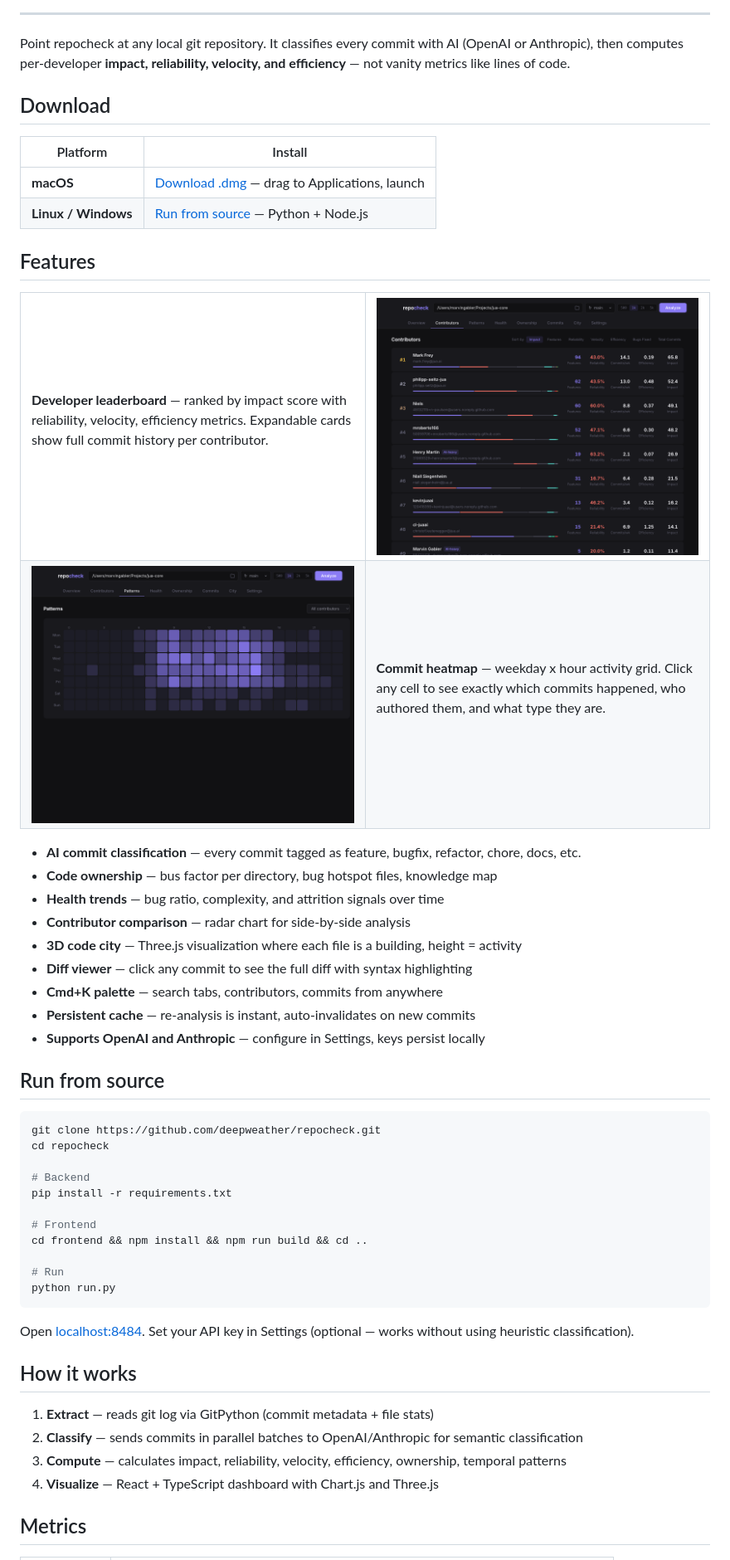
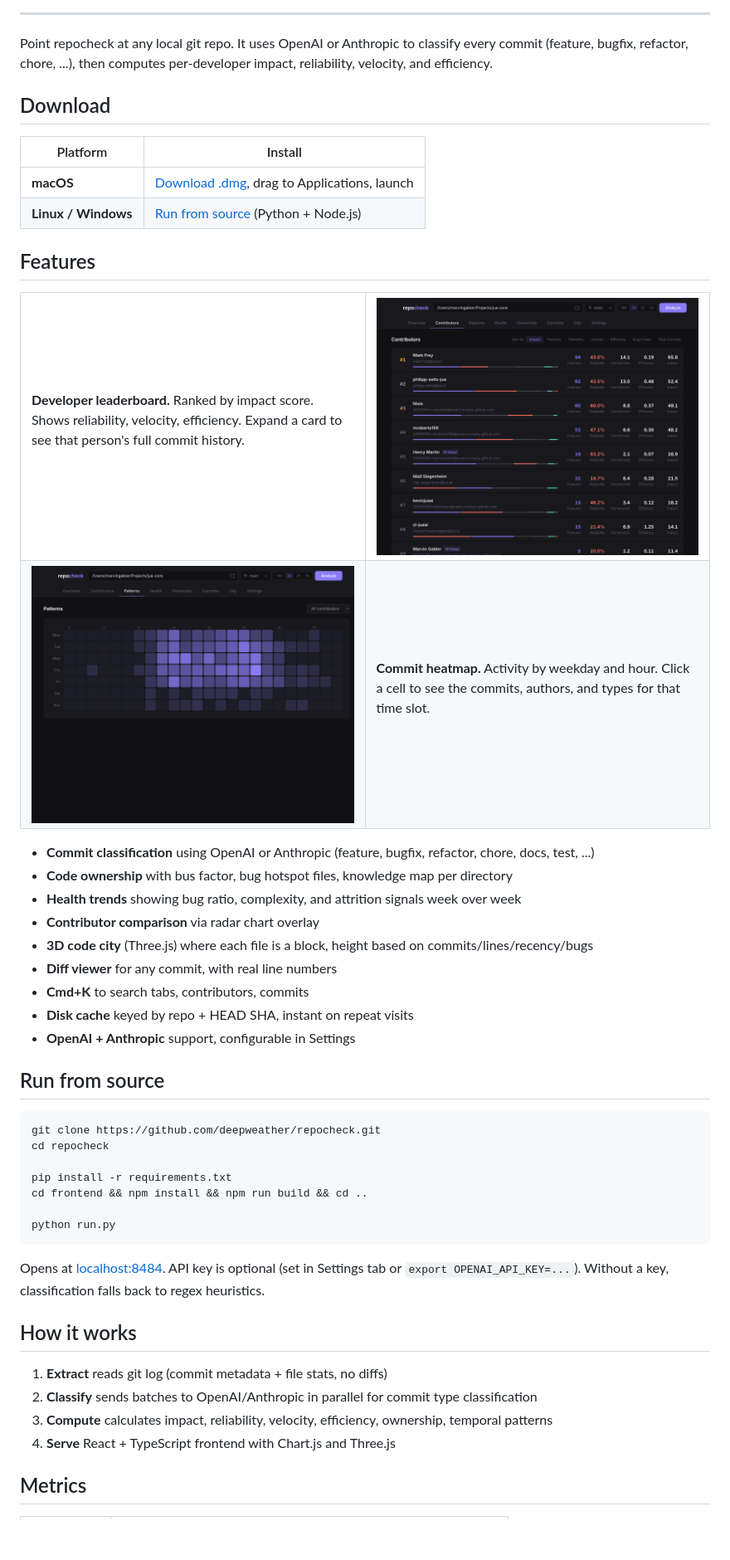
Before and after one commit to deepweather/repocheck, a Markdown page: README.md, the part around one of its changes. Shown at 83% size. Drawn GitHub-style; blank space fills up the shorter version.

Commit message:
Clean README copy, remove em dashes and LLM language
Made-with: Cursor

````diff
--- a/README.md
+++ b/README.md
@@ -21,14 +21,14 @@
 
 ---
 
-Point repocheck at any local git repository. It classifies every commit with AI (OpenAI or Anthropic), then computes per-developer **impact, reliability, velocity, and efficiency** — not vanity metrics like lines of code.
+Point repocheck at any local git repo. It uses OpenAI or Anthropic to classify every commit (feature, bugfix, refactor, chore, ...), then computes per-developer impact, reliability, velocity, and efficiency.
 
 ## Download
 
 | Platform | Install |
 |----------|---------|
-| **macOS** | [Download .dmg](https://github.com/deepweather/repocheck/releases/latest) — drag to Applications, launch |
-| **Linux / Windows** | [Run from source](#run-from-source) — Python + Node.js |
+| **macOS** | [Download .dmg](https://github.com/deepweather/repocheck/releases/latest), drag to Applications, launch |
+| **Linux / Windows** | [Run from source](#run-from-source) (Python + Node.js) |
 
 ## Features
 
@@ -36,7 +36,7 @@ Point repocheck at any local git repository. It classifies every commit with AI
 <tr>
 <td width="50%">
 
-**Developer leaderboard** — ranked by impact score with reliability, velocity, efficiency metrics. Expandable cards show full commit history per contributor.
+**Developer leaderboard.** Ranked by impact score. Shows reliability, velocity, efficiency. Expand a card to see that person's full commit history.
 
 </td>
 <td width="50%">
@@ -53,21 +53,21 @@ Point repocheck at any local git repository. It classifies every commit with AI
 </td>
 <td width="50%">
 
-**Commit heatmap** — weekday x hour activity grid. Click any cell to see exactly which commits happened, who authored them, and what type they are.
+**Commit heatmap.** Activity by weekday and hour. Click a cell to see the commits, authors, and types for that time slot.
 
 </td>
 </tr>
 </table>
 
-- **AI commit classification** — every commit tagged as feature, bugfix, refactor, chore, docs, etc.
-- **Code ownership** — bus factor per directory, bug hotspot files, knowledge map
-- **Health trends** — bug ratio, complexity, and attrition signals over time
-- **Contributor comparison** — radar chart for side-by-side analysis
-- **3D code city** — Three.js visualization where each file is a building, height = activity
-- **Diff viewer** — click any commit to see the full diff with syntax highlighting
-- **Cmd+K palette** — search tabs, contributors, commits from anywhere
-- **Persistent cache** — re-analysis is instant, auto-invalidates on new commits
-- **Supports OpenAI and Anthropic** — configure in Settings, keys persist locally
+- **Commit classification** using OpenAI or Anthropic (feature, bugfix, refactor, chore, docs, test, ...)
+- **Code ownership** with bus factor, bug hotspot files, knowledge map per directory
+- **Health trends** showing bug ratio, complexity, and attrition signals week over week
+- **Contributor comparison** via radar chart overlay
+- **3D code city** (Three.js) where each file is a block, height based on commits/lines/recency/bugs
+- **Diff viewer** for any commit, with real line numbers
+- **Cmd+K** to search tabs, contributors, commits
+- **Disk cache** keyed by repo + HEAD SHA, instant on repeat visits
+- **OpenAI + Anthropic** support, configurable in Settings
 
 ## Run from source
 
@@ -75,24 +75,20 @@ Point repocheck at any local git repository. It classifies every commit with AI
 git clone https://github.com/deepweather/repocheck.git
 cd repocheck
 
-# Backend
 pip install -r requirements.txt
-
-# Frontend
 cd frontend && npm install && npm run build && cd ..
 
-# Run
 python run.py
 ```
 
-Open [localhost:8484](http://localhost:8484). Set your API key in Settings (optional — works without using heuristic classification).
+Opens at [localhost:8484](http://localhost:8484). API key is optional (set in Settings tab or `export OPENAI_API_KEY=...`). Without a key, classification falls back to regex heuristics.
 
 ## How it works
 
-1. **Extract** — reads git log via GitPython (commit metadata + file stats)
-2. **Classify** — sends commits in parallel batches to OpenAI/Anthropic for semantic classification
-3. **Compute** — calculates impact, reliability, velocity, efficiency, ownership, temporal patterns
-4. **Visualize** — React + TypeScript dashboard with Chart.js and Three.js
+1. **Extract** reads git log (commit metadata + file stats, no diffs)
+2. **Classify** sends batches to OpenAI/Anthropic in parallel for commit type classification
+3. **Compute** calculates impact, reliability, velocity, efficiency, ownership, temporal patterns
+4. **Serve** React + TypeScript frontend with Chart.js and Three.js
 
 ## Metrics
 
````
Also changed, not shown: other parts of README.md (+15 -19 lines).
